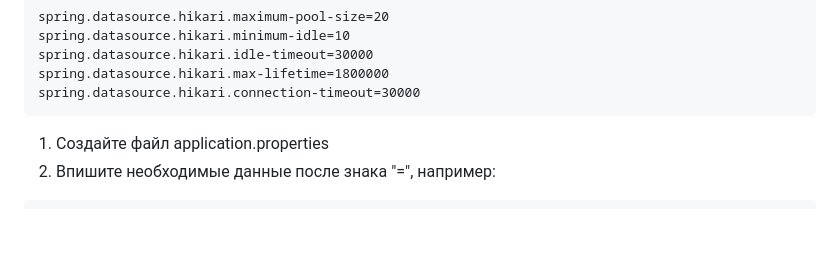
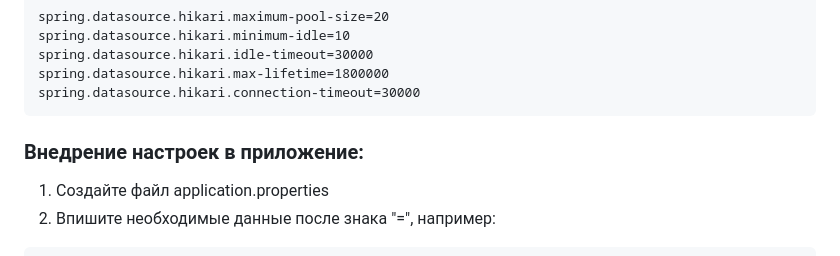
Before and after one commit to dawvvlad/help-desk-spring-boot-app, a Markdown page: README.md, the part around the change. GitHub-like rendering; blank space fills up the shorter version.

````diff
--- a/README.md
+++ b/README.md
@@ -64,6 +64,7 @@ spring.datasource.hikari.idle-timeout=30000
 spring.datasource.hikari.max-lifetime=1800000
 spring.datasource.hikari.connection-timeout=30000
 ```
+### Внедрение настроек в приложение:
 
 1. Создайте файл application.properties
 2. Впишите необходимые данные после знака "=", например:
````
